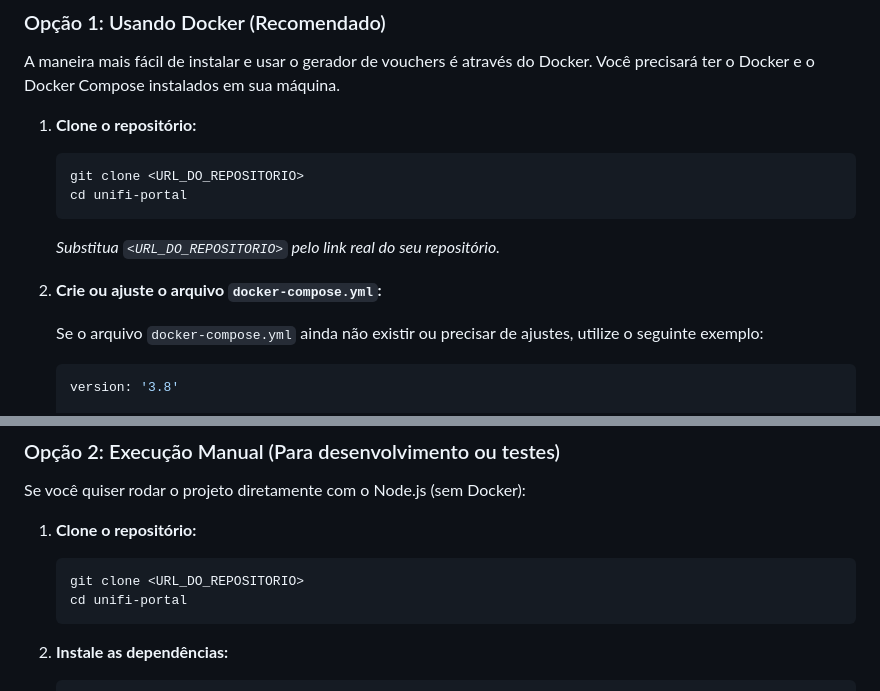
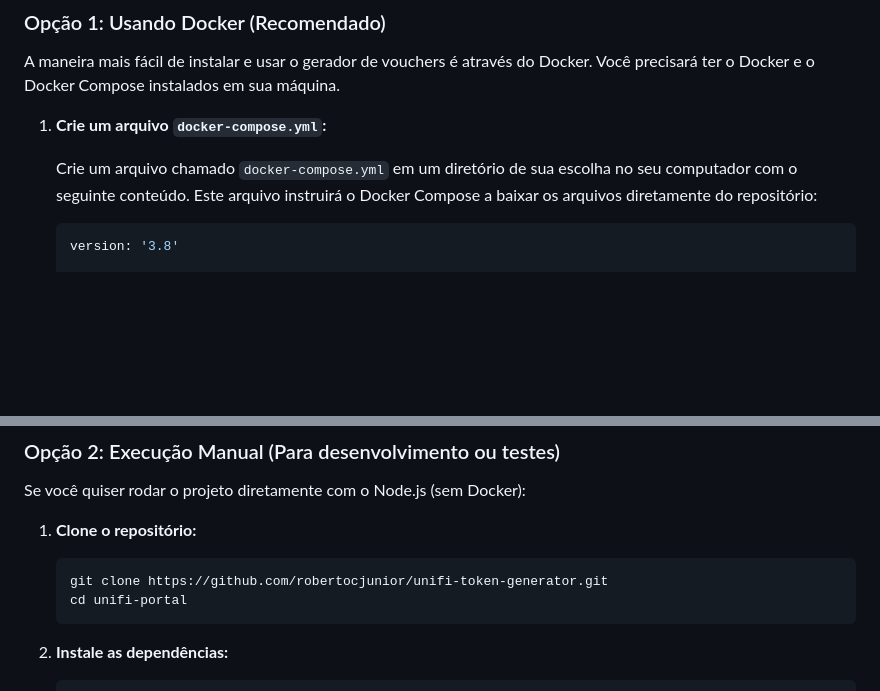
Before and after one commit to robertocjunior/unifi-token-generator, a Markdown page: README.md, 2 parts joined by grey strips. Rendered like a GitHub page; blank space fills up the shorter version.

````diff
--- a/README.md
+++ b/README.md
@@ -8,16 +8,9 @@ Este projeto permite gerar vouchers para acesso à rede UniFi Controller de form
 
 A maneira mais fácil de instalar e usar o gerador de vouchers é através do Docker. Você precisará ter o Docker e o Docker Compose instalados em sua máquina.
 
-1.  **Clone o repositório:**
-    ```bash
-    git clone <URL_DO_REPOSITORIO>
-    cd unifi-portal
-    ```
-    _Substitua `<URL_DO_REPOSITORIO>` pelo link real do seu repositório._
+1.  **Crie um arquivo `docker-compose.yml`:**
 
-2.  **Crie ou ajuste o arquivo `docker-compose.yml`:**
-
-    Se o arquivo `docker-compose.yml` ainda não existir ou precisar de ajustes, utilize o seguinte exemplo:
+    Crie um arquivo chamado `docker-compose.yml` em um diretório de sua escolha no seu computador com o seguinte conteúdo. Este arquivo instruirá o Docker Compose a baixar os arquivos diretamente do repositório:
 
     ```yaml
     version: '3.8'
@@ -63,7 +56,7 @@ Se você quiser rodar o projeto diretamente com o Node.js (sem Docker):
 
 1.  **Clone o repositório:**
     ```bash
-    git clone <URL_DO_REPOSITORIO>
+    git clone https://github.com/robertocjunior/unifi-token-generator.git
     cd unifi-portal
     ```
 
````
